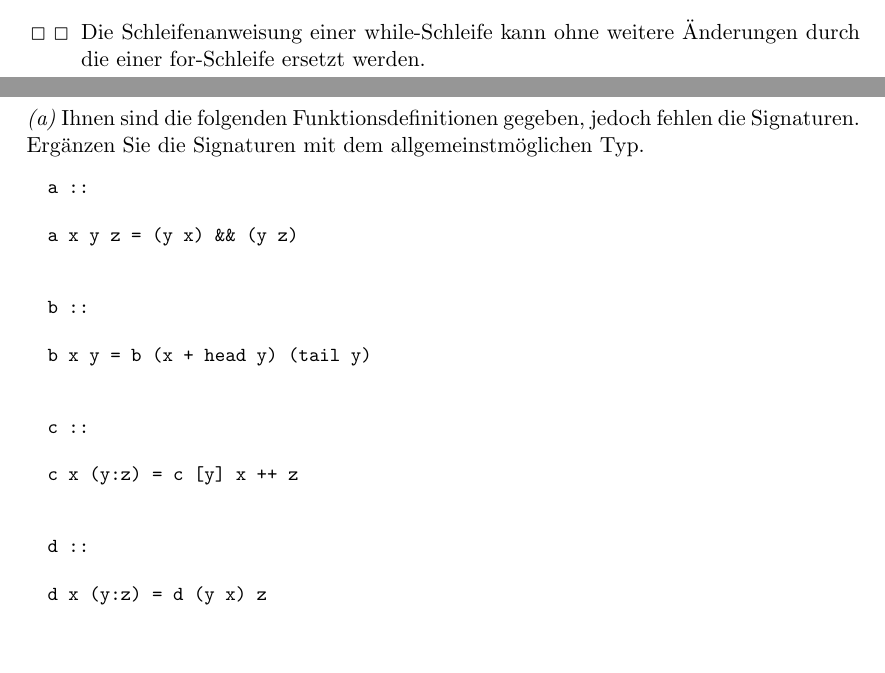
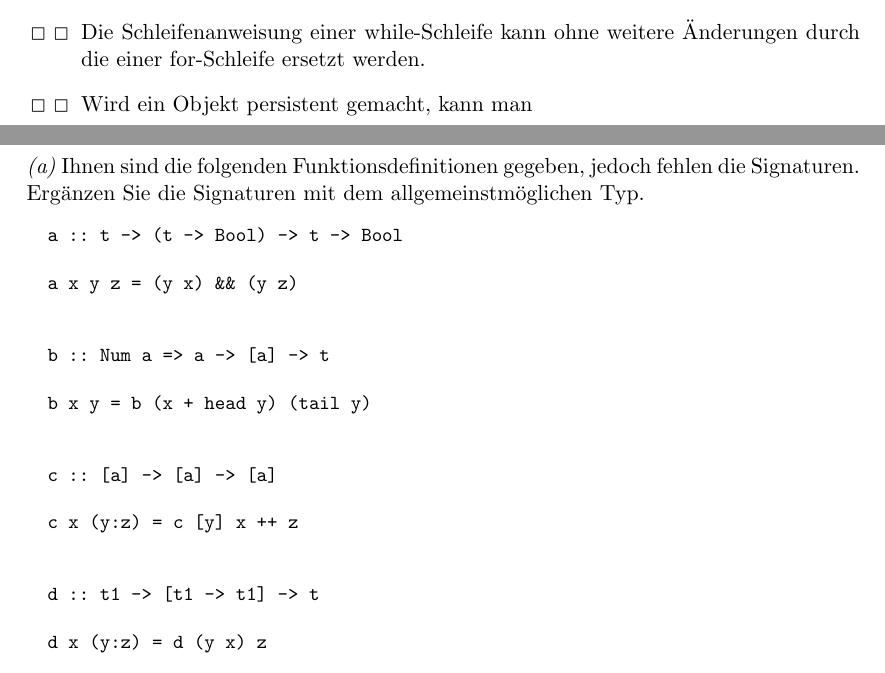
Before and after one commit to PA-mathematician/Uni, a LaTeX book (Lehre/SE-1/Pseudoklausur/pseudo_klausur.tex): two parts of pages 3 and 4 of 13, joined at a grey line, cut so that both start at the same text, the shorter picture padded with empty space. Compiled offline with pdfLaTeX.

Commit message:
Added CAN-B and CAN-C

```diff
--- a/Lehre/SE-1/Pseudoklausur/pseudo_klausur.tex
+++ b/Lehre/SE-1/Pseudoklausur/pseudo_klausur.tex
@@ -72,6 +72,8 @@ Ja Nein
   \item Die Schleifenanweisung einer for-Schleife kann ohne weitere Änderungen durch die einer while-Schleife ersetzt werden. %nein
   \item Die Schleifenanweisung einer while-Schleife kann ohne weitere Änderungen durch die einer for-Schleife ersetzt werden. %ja
 
+
+  \item Wird ein Objekt persistent gemacht, kann man
 \end{itemize}
 
 
@@ -82,22 +84,22 @@ Ja Nein
 
 \emph{(a)} Ihnen sind die folgenden Funktionsdefinitionen gegeben, jedoch fehlen die Signaturen. Ergänzen Sie die Signaturen mit dem allgemeinstmöglichen Typ.
 \begin{code}
-  a ::
+  a :: t -> (t -> Bool) -> t -> Bool
 
   a x y z = (y x) && (y z)
 
 
-  b ::
+  b :: Num a => a -> [a] -> t
 
   b x y = b (x + head y) (tail y)
 
 
-  c ::
+  c :: [a] -> [a] -> [a]
 
   c x (y:z) = c [y] x ++ z
 
 
-  d ::
+  d :: t1 -> [t1 -> t1] -> t
 
   d x (y:z) = d (y x) z
 \end{code}
```
Also changed, not shown: VerSy/abk.tex (+2 -0 lines), VerSy/abk.pdf.
